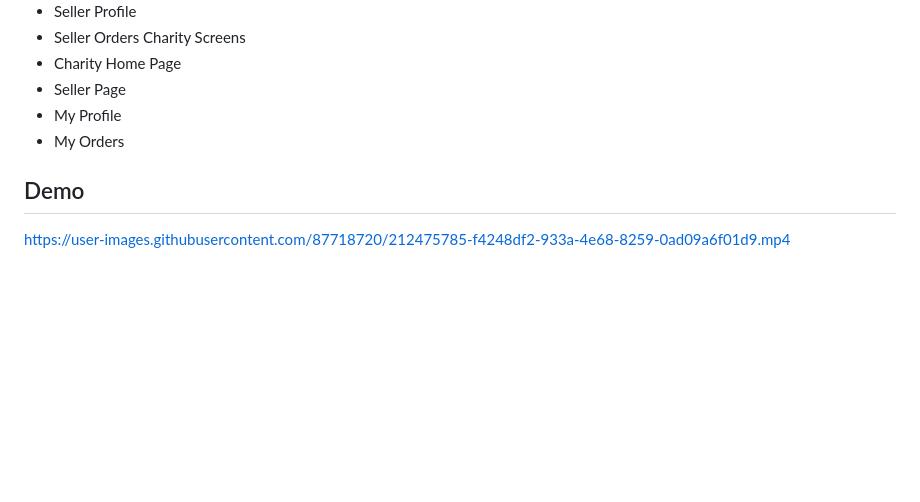
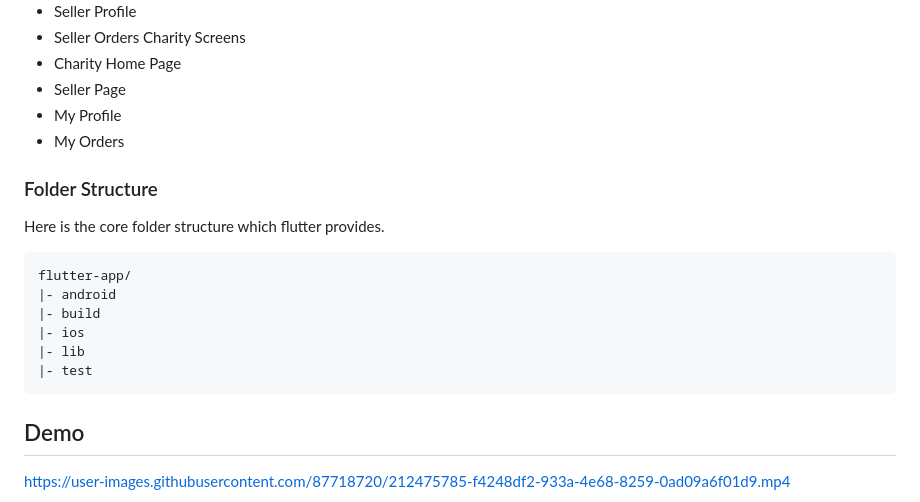
Before and after one commit to CVSRohit/Morsel, a Markdown page: README.md, the part around the change. Drawn GitHub-style; blank space fills up the shorter version.

````diff
--- a/README.md
+++ b/README.md
@@ -82,6 +82,18 @@ Charity Screens
   * My Profile
   * My Orders
 
+### Folder Structure
+Here is the core folder structure which flutter provides.
+
+```
+flutter-app/
+|- android
+|- build
+|- ios
+|- lib
+|- test
+```
+
 ## Demo
 
 
````
